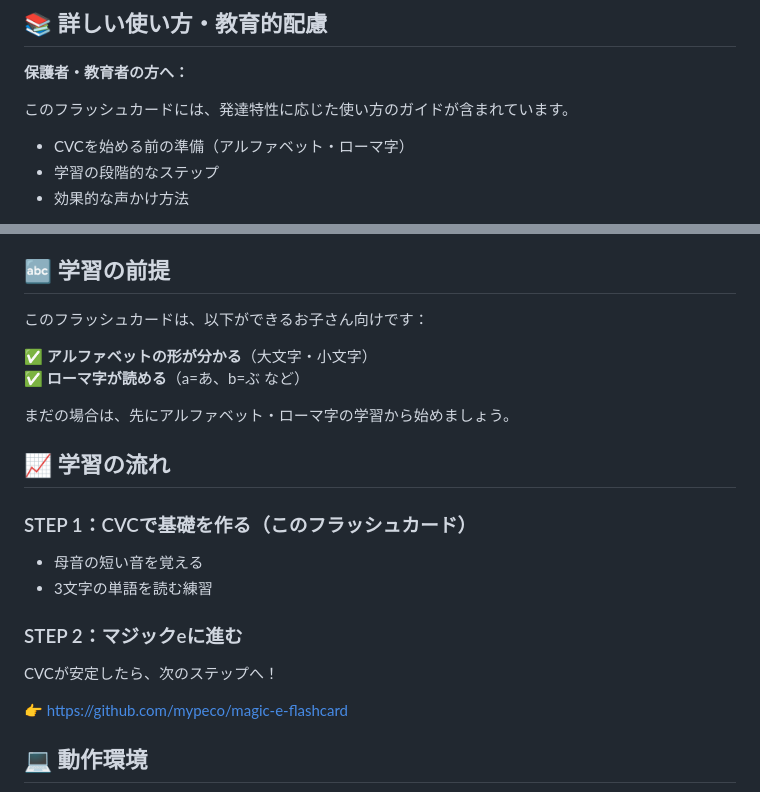
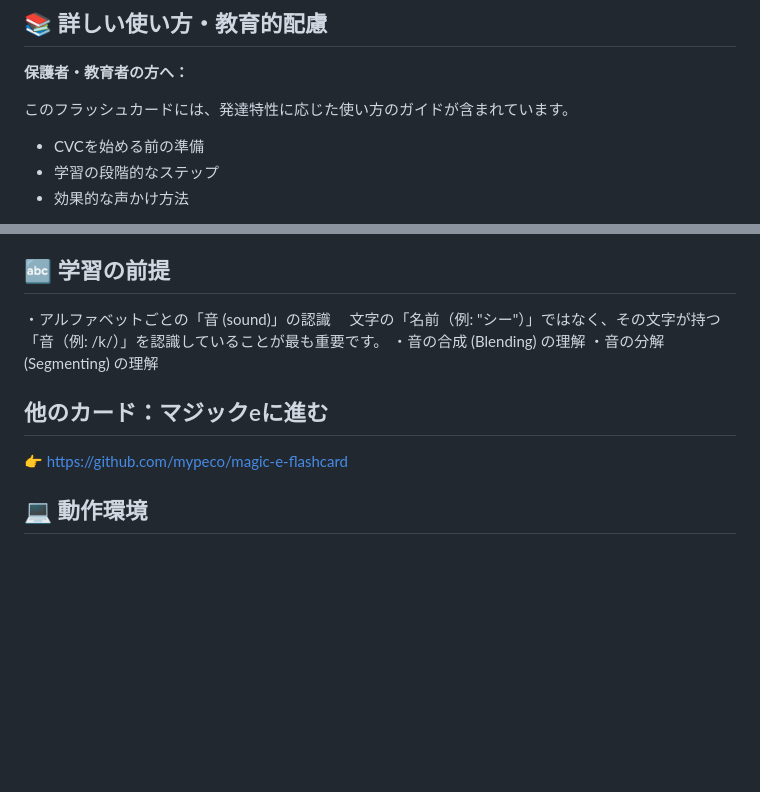
Before and after one commit to mypeco/CVC-flash-cards, a Markdown page: README.md, 2 parts joined by grey strips. Drawn GitHub-style; blank space fills up the shorter version.

Commit message:
Revise README for clarity and conciseness
Remove unnecessary sections and clarify prerequisites for using the flashcards.

```diff
--- a/README.md
+++ b/README.md
@@ -71,7 +71,7 @@ CVCでは、母音を「短く」発音します：
 
 このフラッシュカードには、発達特性に応じた使い方のガイドが含まれています。
 
-- CVCを始める前の準備（アルファベット・ローマ字）
+- CVCを始める前の準備
 - 学習の段階的なステップ
 - 効果的な声かけ方法
 
@@ -89,21 +89,13 @@ CVCでは、母音を「短く」発音します：
 
 ## 🔤 学習の前提
 
-このフラッシュカードは、以下ができるお子さん向けです：
+・アルファベットごとの「音 (sound)」の認識
+　文字の「名前（例: "シー"）」ではなく、その文字が持つ「音（例: /k/）」を認識していることが最も重要です。
+・音の合成 (Blending) の理解
+・音の分解 (Segmenting) の理解
 
-✅ **アルファベットの形が分かる**（大文字・小文字）
-✅ **ローマ字が読める**（a=あ、b=ぶ など）
 
-まだの場合は、先にアルファベット・ローマ字の学習から始めましょう。
-
-## 📈 学習の流れ
-
-### STEP 1：CVCで基礎を作る（このフラッシュカード）
-- 母音の短い音を覚える
-- 3文字の単語を読む練習
-
-### STEP 2：マジックeに進む
-CVCが安定したら、次のステップへ！
+## 他のカード：マジックeに進む
 
 👉 https://github.com/mypeco/magic-e-flashcard
 
```
